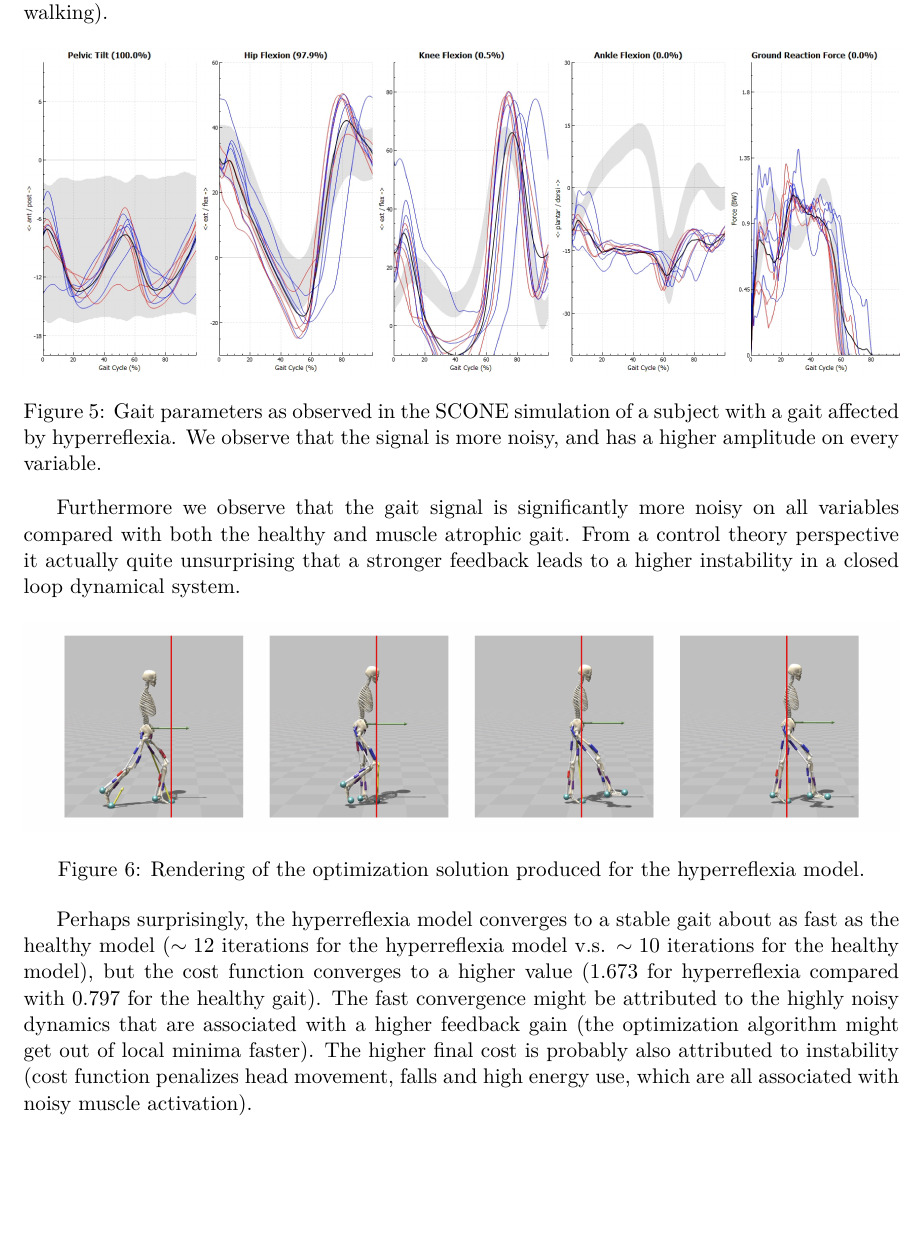
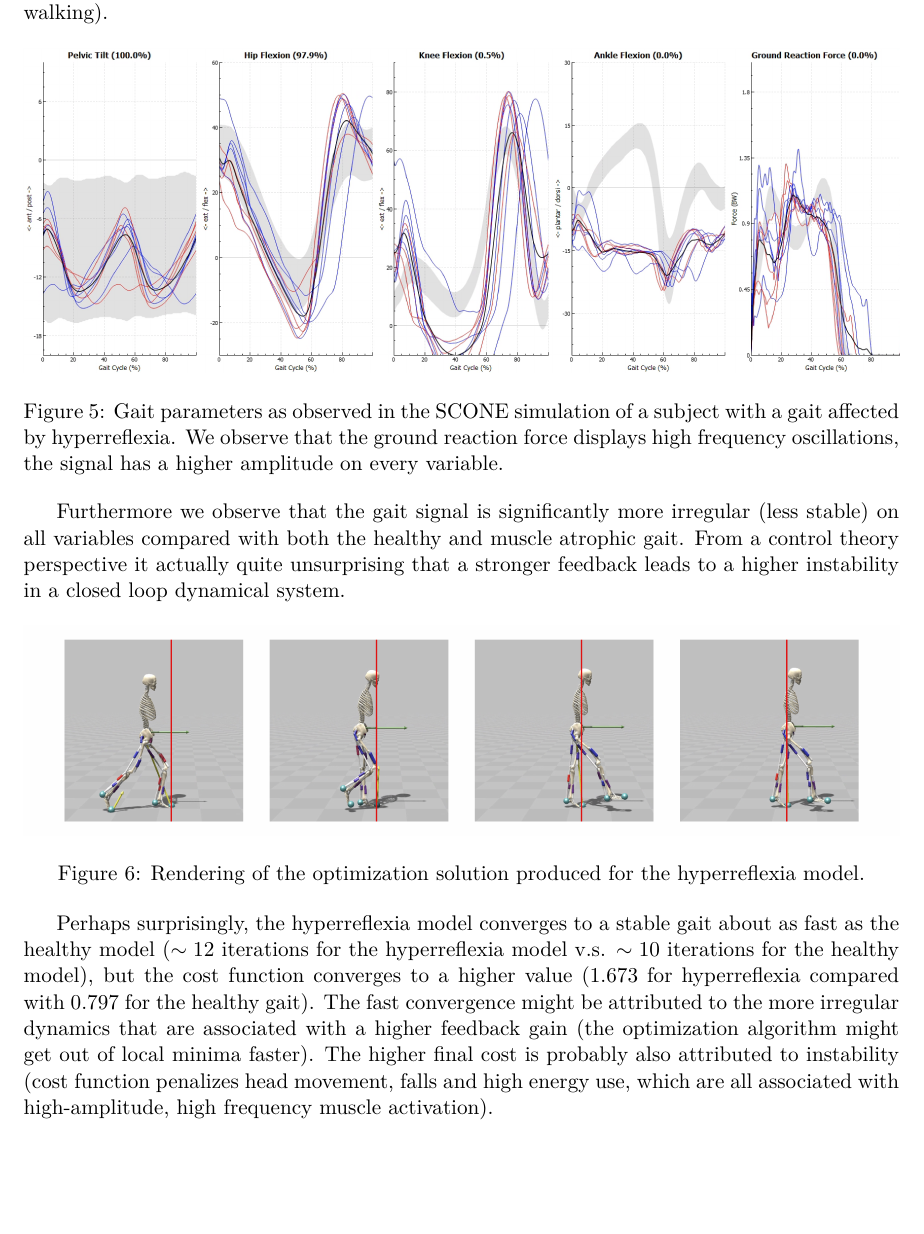
Before and after one commit to RenardDesNeiges/AnMod_4, a LaTeX document (report/report.tex): part of page 3 of 5, cut so that both start at the same text. Compiled offline with pdfLaTeX.

Commit message:
small corrections

```diff
--- a/report/report.tex
+++ b/report/report.tex
@@ -102,11 +102,11 @@ We increase the gain of velocity dependent reflexes for both plantarflexor muscl
 \begin{figure}[h!]
     \centering
     \includegraphics[width=\textwidth]{screens/hyperreflexia_gait.png}
-    \caption{Gait parameters as observed in the SCONE simulation of a subject with a gait affected by hyperreflexia. We observe that the signal is more noisy, and has a higher amplitude on every variable. }
+    \caption{Gait parameters as observed in the SCONE simulation of a subject with a gait affected by hyperreflexia. We observe that the ground reaction force displays high frequency oscillations, the signal has a higher amplitude on every variable. }
     \label{hr_gait}
 \end{figure}
 
-Furthermore we observe that the gait signal is significantly more noisy on all variables compared with both the healthy and muscle atrophic gait. From a control theory perspective it actually quite unsurprising that a stronger feedback leads to a higher instability in a closed loop dynamical system.
+Furthermore we observe that the gait signal is significantly more irregular (less stable) on all variables compared with both the healthy and muscle atrophic gait. From a control theory perspective it actually quite unsurprising that a stronger feedback leads to a higher instability in a closed loop dynamical system.
 
 \begin{figure}[h!]
     \centering
@@ -115,11 +115,11 @@ Furthermore we observe that the gait signal is significantly more noisy on all v
     \label{hr_render}
 \end{figure}
 
-Perhaps surprisingly, the hyperreflexia model converges to a stable gait about as fast as the healthy model ($\sim 12$ iterations for the hyperreflexia model v.s. $\sim 10$ iterations for the healthy model), but the cost function converges to a higher value ($1.673$ for hyperreflexia compared with $0.797$ for the healthy gait). The fast convergence might be attributed to the highly noisy dynamics that are associated with a higher feedback gain (the optimization algorithm might get out of local minima faster). The higher final cost is probably also attributed to instability (cost function penalizes head movement, falls and high energy use, which are all associated with noisy muscle activation).
+Perhaps surprisingly, the hyperreflexia model converges to a stable gait about as fast as the healthy model ($\sim 12$ iterations for the hyperreflexia model v.s. $\sim 10$ iterations for the healthy model), but the cost function converges to a higher value ($1.673$ for hyperreflexia compared with $0.797$ for the healthy gait). The fast convergence might be attributed to the more irregular dynamics that are associated with a higher feedback gain (the optimization algorithm might get out of local minima faster). The higher final cost is probably also attributed to instability (cost function penalizes head movement, falls and high energy use, which are all associated with high-amplitude, high frequency muscle activation).
 
 \section{Pathological Gait : Toe Walking}
 
-We try to reproduce a pathological gait that displays toe-walking. To get to such a gait we propose an alteration to the OpenSim model to emulate plantarflexor muscle contracture (as proposed by Ong et al. \cite{1}). We implement severe PF contracture by reducing the optimal fiber length of left and right \textit{soleus} an \textit{gastrocnemius} muscles by a factor of $0.7$. After running the optimization process we observe that the solution indeed converges to a toe-walking gait that is quite similar to the one observed when modeling hyperreflexia. The resulting gait is less noisy than the one obtained by modeling hyperreflexia (figure \ref{toe_gait}), but the gait is quite irregular (it differs from one cycle to another). The knee flexion amplitude is also lower than in the hyperreflexia example.
+We try to reproduce a pathological gait that displays toe-walking. To get to such a gait we propose an alteration to the OpenSim model to emulate plantarflexor muscle contracture (as proposed by Ong et al. \cite{1}). We implement severe PF contracture by reducing the optimal fiber length of left and right \textit{soleus} an \textit{gastrocnemius} muscles by a factor of $0.7$. After running the optimization process we observe that the solution indeed converges to a toe-walking gait that is quite similar to the one observed when modeling hyperreflexia. The resulting gait displays less high frequency oscillations than the one obtained by modeling hyperreflexia (figure \ref{toe_gait}), but the gait is quite irregular (it differs from one cycle to another). The knee flexion amplitude is also lower than in the hyperreflexia example.
 
 \begin{figure}[h!]
     \centering
```
Also changed, not shown: report/report.tex (2 more changed lines), 4 other files.
